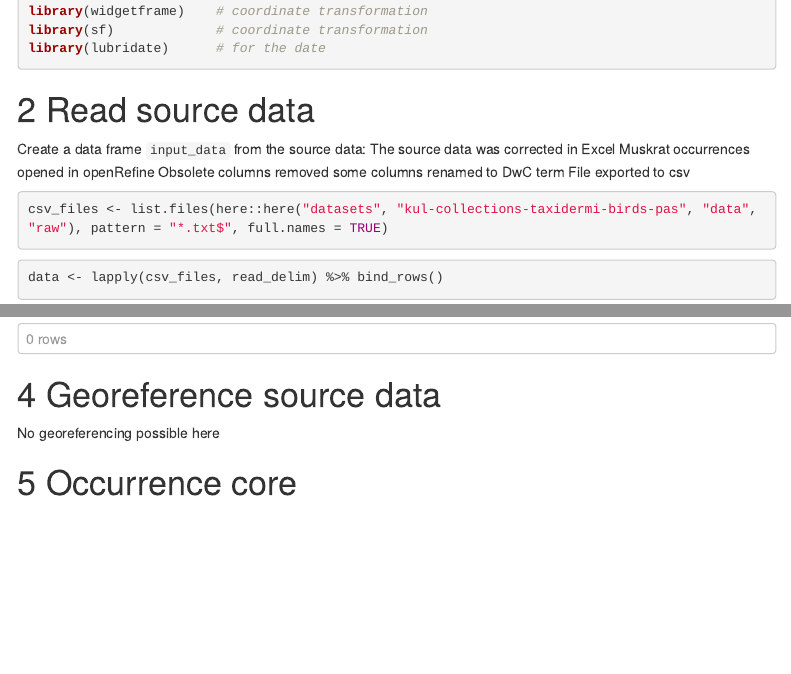
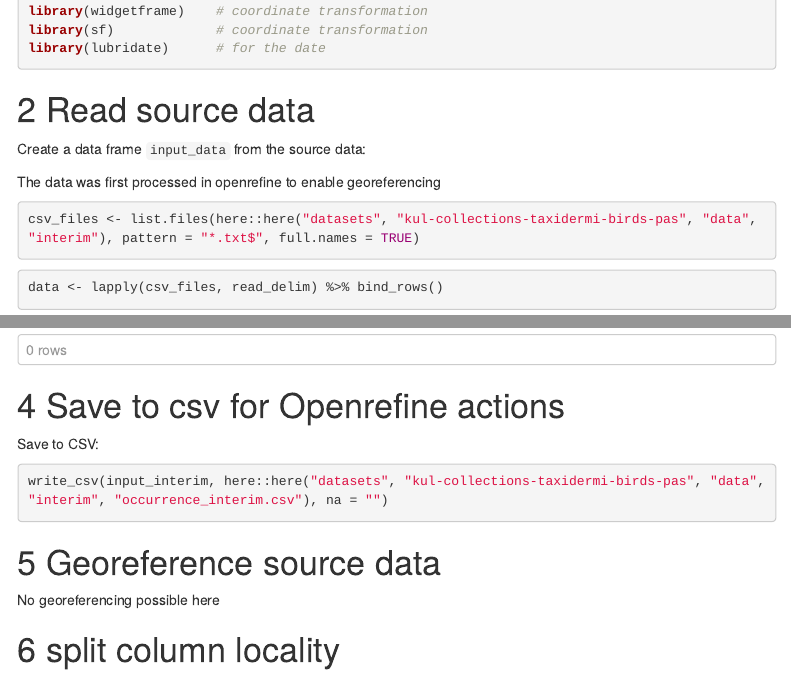
Before and after one commit to DimEvil/data-publication-kul, an R Markdown document (datasets/KUL-collections-taxidermi-birds-pas/src/dwc_mapping.Rmd): the page in a window 1100 px wide, from 460 px down, and a second part further down, joined at a grey line. Rendered offline with R 4.5, knitr and Pandoc, with nearby package versions; some code elsewhere in the file could not run offline; menus at the side of the page are left out.

Commit message:
prepare for georeferencing

````diff
--- a/datasets/KUL-collections-taxidermi-birds-pas/src/dwc_mapping.Rmd
+++ b/datasets/KUL-collections-taxidermi-birds-pas/src/dwc_mapping.Rmd
@@ -39,14 +39,13 @@ library(lubridate)      # for the date
 # Read source data
 
 Create a data frame `input_data` from the source data:
-The source data was corrected in Excel
-Muskrat occurrences opened in openRefine
-Obsolete columns removed
-some columns renamed to DwC term
-File exported to csv
+
+The data was first processed in openrefine to enable georeferencing
+
+
 
 ```{r}
-csv_files <- list.files(here::here("datasets", "kul-collections-taxidermi-birds-pas", "data", "raw"), pattern = "*.txt$", full.names = TRUE)
+csv_files <- list.files(here::here("datasets", "kul-collections-taxidermi-birds-pas", "data", "interim"), pattern = "*.txt$", full.names = TRUE)
 
 ```
 
@@ -77,7 +76,22 @@ input_interim %<>% remove_empty("rows")
 ```{r}
 input_interim %>% head(n = 5)
 ```
+# Save to csv for Openrefine actions
+
+Save to CSV:
+
+```{r}
+write_csv(input_interim, here::here("datasets", "kul-collections-taxidermi-birds-pas", "data", "interim", "occurrence_interim.csv"), na = "")
+```
+
+
 
 # Georeference source data
 
 No georeferencing possible here
+
+
+
+# split column locality
+
+```{r}
````
Also changed, not shown: datasets/KUL-collections-taxidermi-birds-pas/src/dwc_mapping.Rmd (7 more changed lines).
